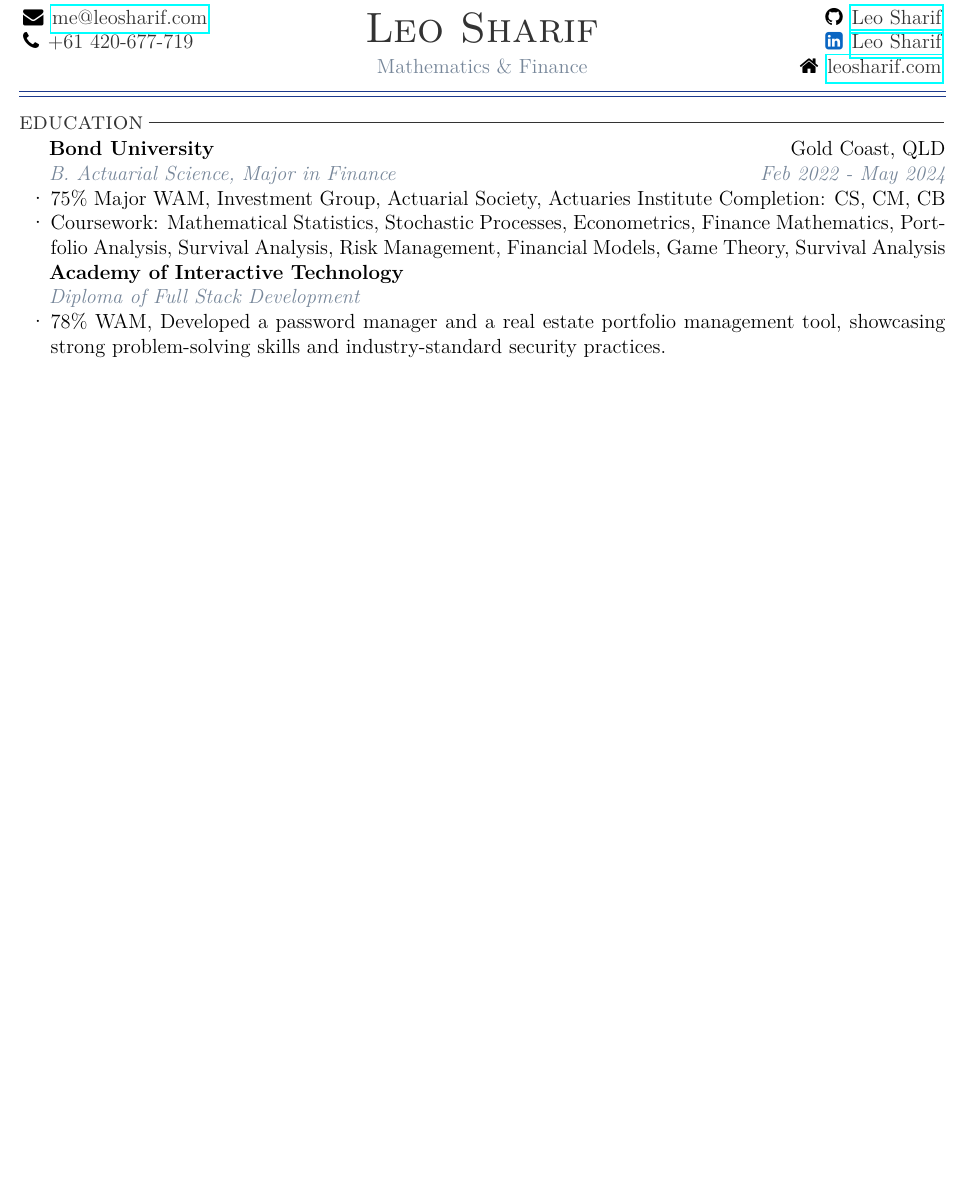
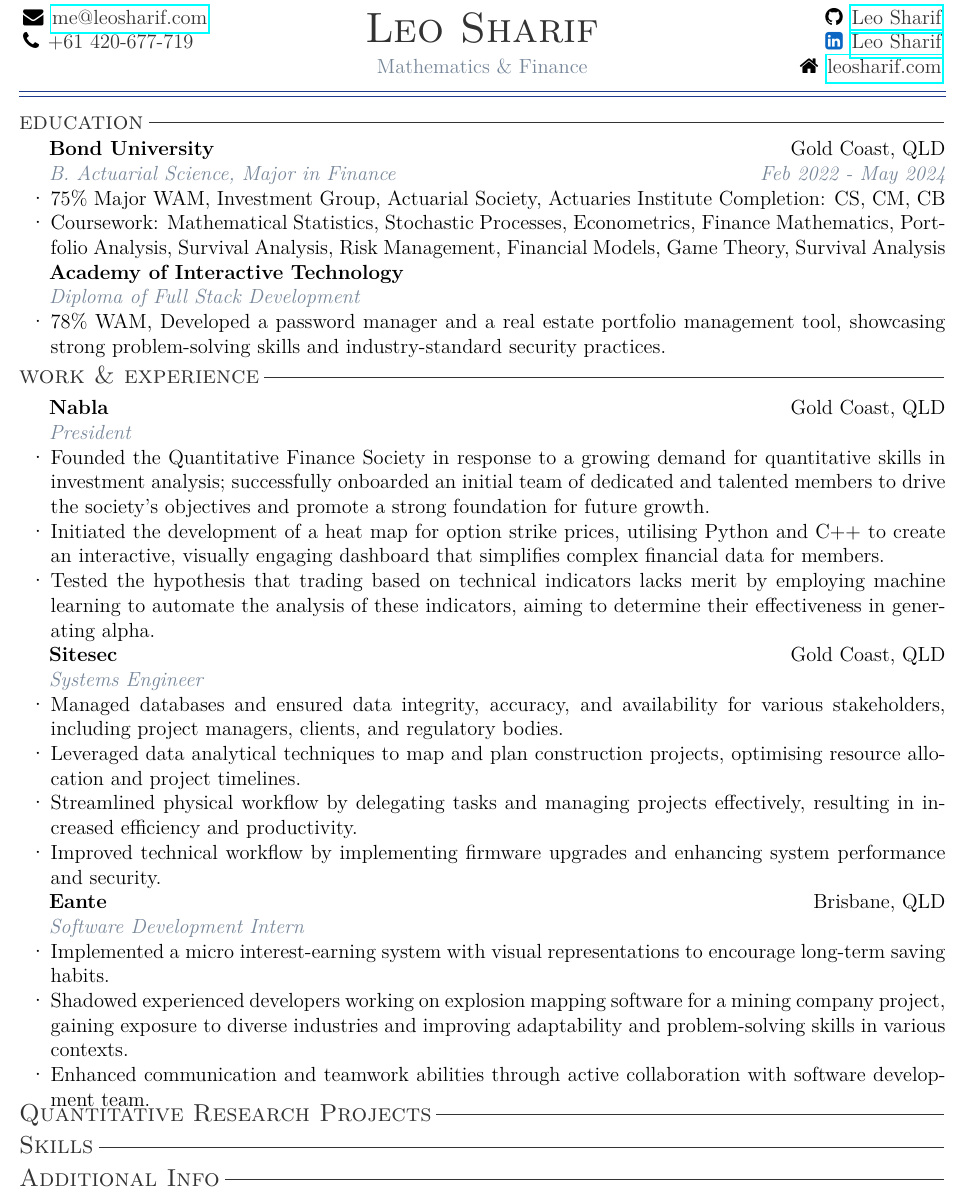
Before and after one commit to Realaiz/Resume, a LaTeX CV (Resume.tex): part of the page, cut so that both start at the same text, the shorter picture padded with empty space. Compiled offline with pdfLaTeX.

Commit message:
Grad ceremony in 2 hours... completed headings and boilerplate for rest of resume

```diff
--- a/Resume.tex
+++ b/Resume.tex
@@ -74,4 +74,47 @@
   \item 78\% WAM, Developed a password manager and a real estate portfolio management tool, showcasing strong problem-solving skills and industry-standard security practices.
 \end{itemize}
 
+\vspace{1em}
+
+\section{work \& experience}
+
+\vspace{0.20em}
+
+\textbf{Nabla} \hfill {Gold Coast, QLD} \\
+\indent \textit{\color{subtextgray}President}
+\begin{itemize}[noitemsep, topsep=0em, left=0.8em]
+  \item Founded the Quantitative Finance Society in response to a growing demand for quantitative skills in investment analysis; successfully onboarded an initial team of dedicated and talented members to drive the society's objectives and promote a strong foundation for future growth.
+  \item	Initiated the development of a heat map for option strike prices, utilising Python and C++ to create an interactive, visually engaging dashboard that simplifies complex financial data for members.
+  \item Tested the hypothesis that trading based on technical indicators lacks merit by employing machine learning to automate the analysis of these indicators, aiming to determine their effectiveness in generating alpha.
+\end{itemize}
+
+\textbf{Sitesec} \hfill {Gold Coast, QLD} \\
+\indent \textit{\color{subtextgray}Systems Engineer}
+\begin{itemize}[noitemsep, topsep=0em, left=0.8em]
+  \item Managed databases and ensured data integrity, accuracy, and availability for various stakeholders, including project managers, clients, and regulatory bodies.
+  \item	Leveraged data analytical techniques to map and plan construction projects, optimising resource allocation and project timelines.
+  \item Streamlined physical workflow by delegating tasks and managing projects effectively, resulting in increased efficiency and productivity.
+  \item Improved technical workflow by implementing firmware upgrades and enhancing system performance and security.
+\end{itemize}
+
+
+
+\textbf{Eante} \hfill {Brisbane, QLD} \\
+\indent \textit{\color{subtextgray}Software Development Intern}
+\begin{itemize}[noitemsep, topsep=0em, left=0.8em]
+  \item Implemented a micro interest-earning system with visual representations to encourage long-term saving habits.
+  \item	Shadowed experienced developers working on explosion mapping software for a mining company project, gaining exposure to diverse industries and improving adaptability and problem-solving skills in various contexts.
+  \item Enhanced communication and teamwork abilities through active collaboration with software development team.
+\end{itemize}
+
+\vspace{0.20em}
+
+\section{Quantitative Research Projects}
+
+\section{Skills}
+
+\section{Additional Info}
+
+
+
 \end{document}
```
Also changed, not shown: Resume.pdf, icons/eanteptyltd_logo.jpeg (added), icons/siteseclogo.svg (added), 5 other files.
